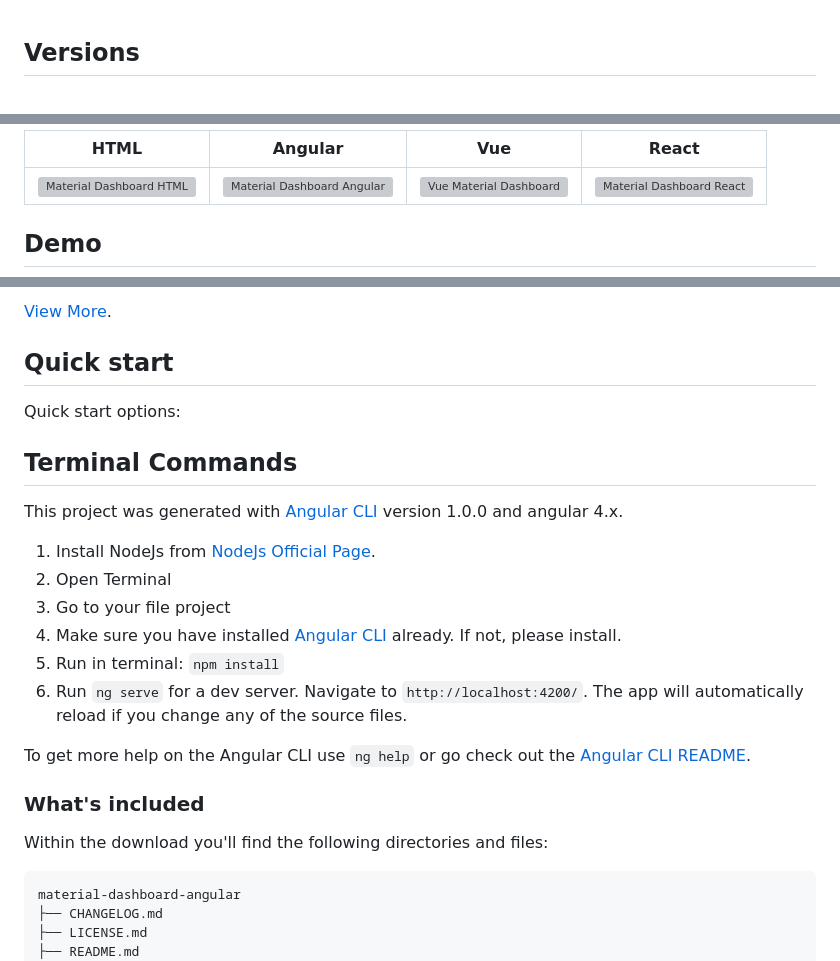
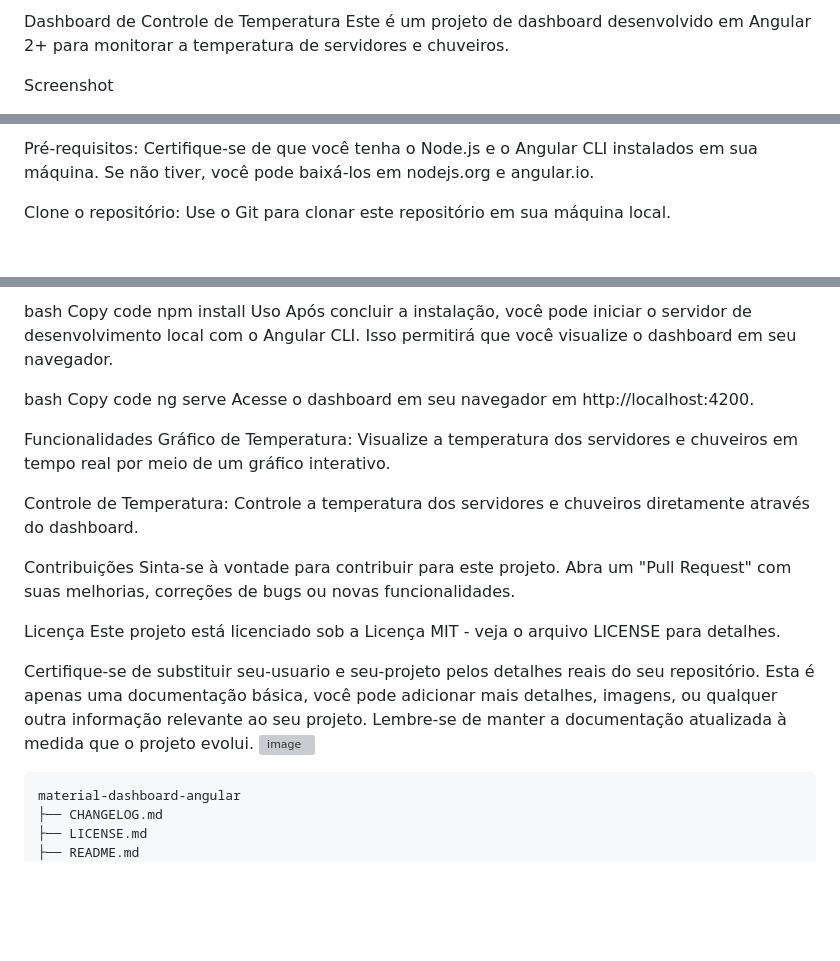
Before and after one commit to samaelsimoes/Temperature-control, a Markdown page: README.md, 3 parts joined by grey strips. GitHub-like rendering; blank space fills up the shorter version; grey boxes are pictures that could not be loaded.

````diff
--- a/README.md
+++ b/README.md
@@ -1,3 +1,5 @@
+Dashboard de Controle de Temperatura
+Este é um projeto de dashboard desenvolvido em Angular 2+ para monitorar a temperatura de servidores e chuveiros.
 
-## Versions
+Screenshot
 
@@ -8,7 +8,5 @@
 
-| HTML | Angular | Vue | React |
-| --- | --- | --- | --- |
-| [![Material Dashboard HTML](https://github.com/creativetimofficial/public-assets/blob/master/material-dashboard-html/material-dashboard.jpg?raw=true)](https://www.creative-tim.com/product/material-dashboard) | [![Material Dashboard Angular](https://github.com/creativetimofficial/public-assets/blob/master/material-dashboard-angular/material-dashboard-angular.jpg?raw=true)](https://www.creative-tim.com/product/material-dashboard-angular2) | [![Vue Material Dashboard ](https://github.com/creativetimofficial/public-assets/blob/master/vue-material-dashboard/vue-material-dashboard.jpg?raw=true)](https://www.creative-tim.com/product/vue-material-dashboard) | [![Material Dashboard React](https://github.com/creativetimofficial/public-assets/blob/master/material-dashboard-react/material-dashboard-react.jpg?raw=true)](https://www.creative-tim.com/product/material-dashboard-react)
+Pré-requisitos: Certifique-se de que você tenha o Node.js e o Angular CLI instalados em sua máquina. Se não tiver, você pode baixá-los em nodejs.org e angular.io.
 
-## Demo
+Clone o repositório: Use o Git para clonar este repositório em sua máquina local.
 
@@ -18,25 +18,28 @@
 
-[View More](https://demos.creative-tim.com/material-dashboard-angular2/#/dashboard).
+bash
+Copy code
+npm install
+Uso
+Após concluir a instalação, você pode iniciar o servidor de desenvolvimento local com o Angular CLI. Isso permitirá que você visualize o dashboard em seu navegador.
 
-## Quick start
+bash
+Copy code
+ng serve
+Acesse o dashboard em seu navegador em http://localhost:4200.
 
-Quick start options:
-## Terminal Commands
+Funcionalidades
+Gráfico de Temperatura: Visualize a temperatura dos servidores e chuveiros em tempo real por meio de um gráfico interativo.
 
-This project was generated with [Angular CLI](https://github.com/angular/angular-cli) version 1.0.0 and angular 4.x.
+Controle de Temperatura: Controle a temperatura dos servidores e chuveiros diretamente através do dashboard.
 
-1. Install NodeJs from [NodeJs Official Page](https://nodejs.org/en).
-2. Open Terminal
-3. Go to your file project
-4. Make sure you have installed [Angular CLI](https://github.com/angular/angular-cli) already. If not, please install.
-5. Run in terminal: ```npm install```
-6. Run `ng serve` for a dev server. Navigate to `http://localhost:4200/`. The app will automatically reload if you change any of the source files.
+Contribuições
+Sinta-se à vontade para contribuir para este projeto. Abra um "Pull Request" com suas melhorias, correções de bugs ou novas funcionalidades.
 
-To get more help on the Angular CLI use `ng help` or go check out the [Angular CLI README](https://github.com/angular/angular-cli/blob/master/README.md).
+Licença
+Este projeto está licenciado sob a Licença MIT - veja o arquivo LICENSE para detalhes.
 
-### What's included
-
-Within the download you'll find the following directories and files:
+Certifique-se de substituir seu-usuario e seu-projeto pelos detalhes reais do seu repositório. Esta é apenas uma documentação básica, você pode adicionar mais detalhes, imagens, ou qualquer outra informação relevante ao seu projeto. Lembre-se de manter a documentação atualizada à medida que o projeto evolui.
+![image](https://github.com/samaelsimoes/Temperature-control/assets/29442511/14c14188-fd36-46fa-9714-1cf489ac92b2)
 
 ```
 material-dashboard-angular
````
Also changed, not shown: other parts of README.md (+7 -7 lines).
